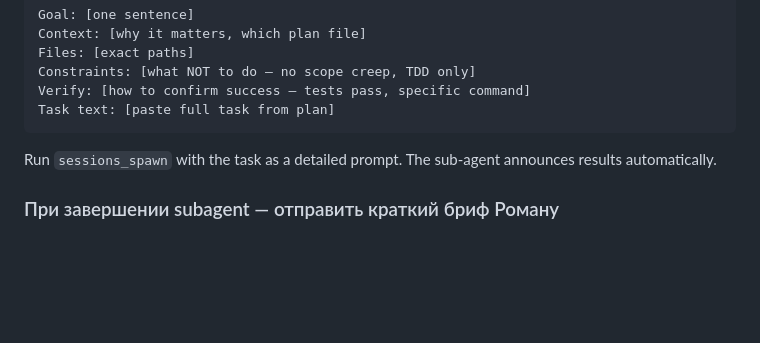
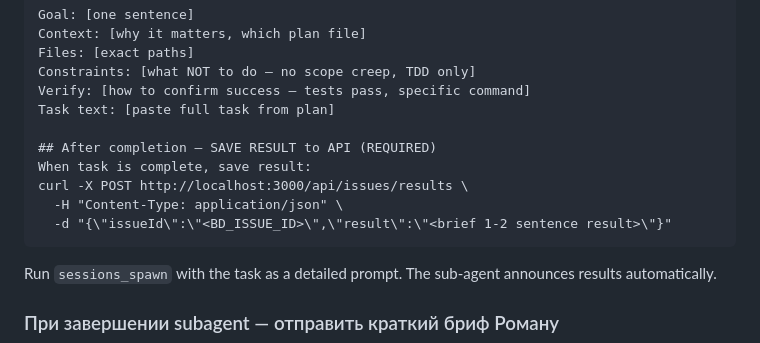
Before and after one commit to Rem2222/openclaw-workspace, a Markdown page: skills/superpowers/SKILL.md, the part around the change. Drawn GitHub-style; blank space fills up the shorter version.

Commit message:
Superpowers: subagent должен сохранять результат в API после завершения

````diff
--- a/skills/superpowers/SKILL.md
+++ b/skills/superpowers/SKILL.md
@@ -155,6 +155,12 @@ Files: [exact paths]
 Constraints: [what NOT to do — no scope creep, TDD only]
 Verify: [how to confirm success — tests pass, specific command]
 Task text: [paste full task from plan]
+
+## After completion — SAVE RESULT to API (REQUIRED)
+When task is complete, save result:
+curl -X POST http://localhost:3000/api/issues/results \
+  -H "Content-Type: application/json" \
+  -d "{\"issueId\":\"<BD_ISSUE_ID>\",\"result\":\"<brief 1-2 sentence result>\"}"
 ```
 
 Run `sessions_spawn` with the task as a detailed prompt. The sub-agent announces results automatically.
````
